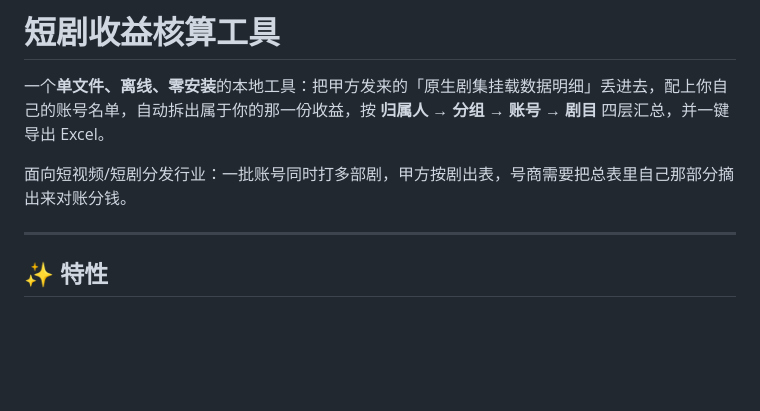
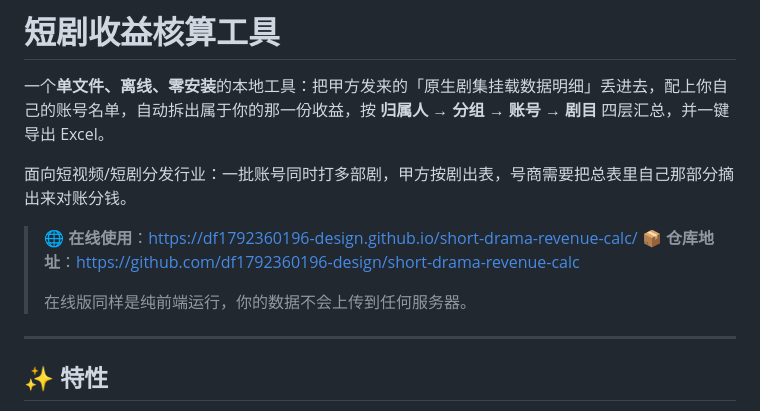
Before and after one commit to df1792360196-design/short-drama-revenue-calc, a Markdown page: README.md, the part around the change. Drawn GitHub-style; blank space fills up the shorter version.

Commit message:
README: 补充在线访问地址与仓库地址

```diff
--- a/README.md
+++ b/README.md
@@ -3,6 +3,11 @@
 一个**单文件、离线、零安装**的本地工具：把甲方发来的「原生剧集挂载数据明细」丢进去，配上你自己的账号名单，自动拆出属于你的那一份收益，按 **归属人 → 分组 → 账号 → 剧目** 四层汇总，并一键导出 Excel。
 
 面向短视频/短剧分发行业：一批账号同时打多部剧，甲方按剧出表，号商需要把总表里自己那部分摘出来对账分钱。
+
+> 🌐 **在线使用**：https://df1792360196-design.github.io/short-drama-revenue-calc/
+> 📦 **仓库地址**：https://github.com/df1792360196-design/short-drama-revenue-calc
+>
+> 在线版同样是纯前端运行，你的数据不会上传到任何服务器。
 
 ---
 
```
